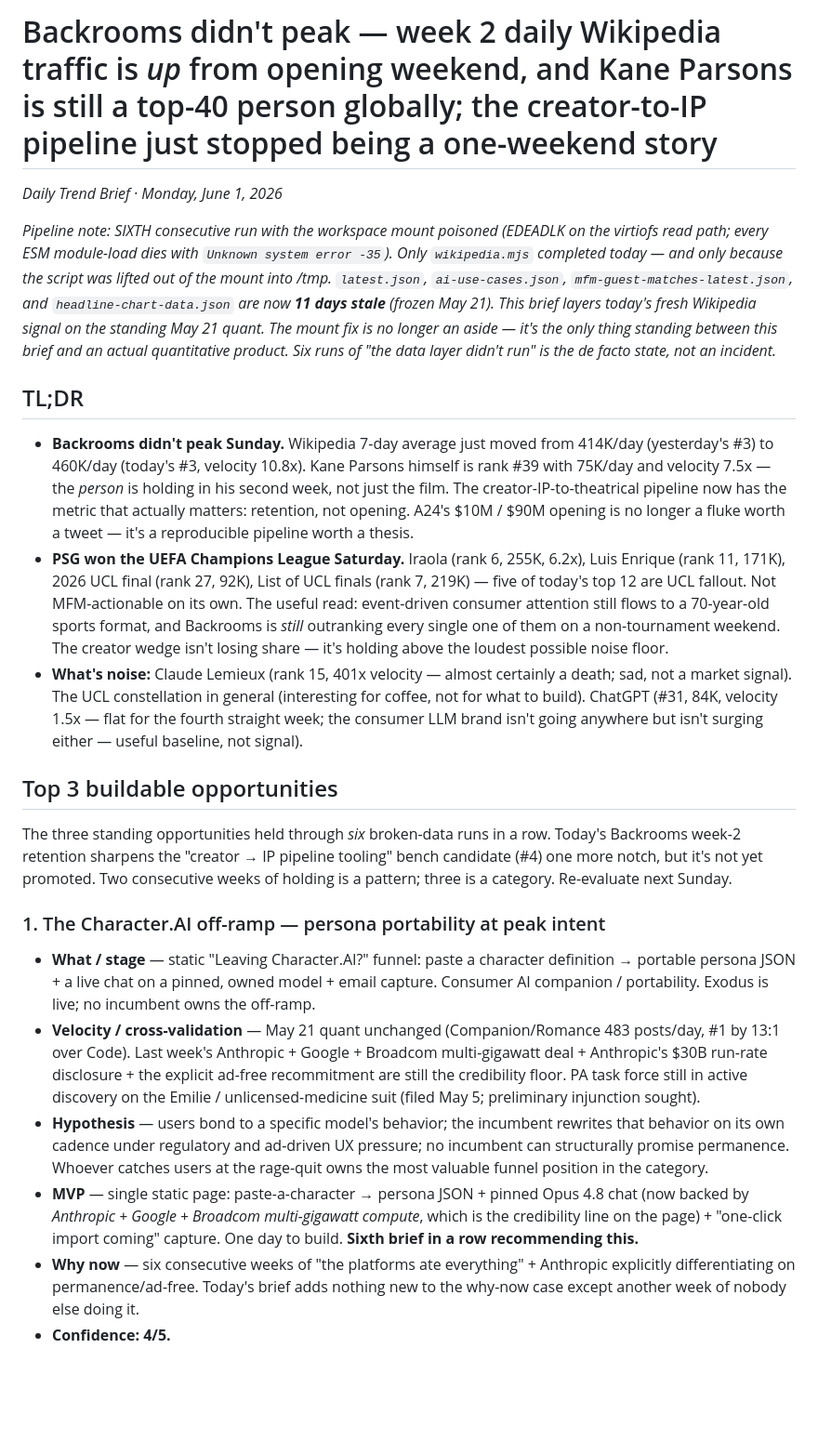
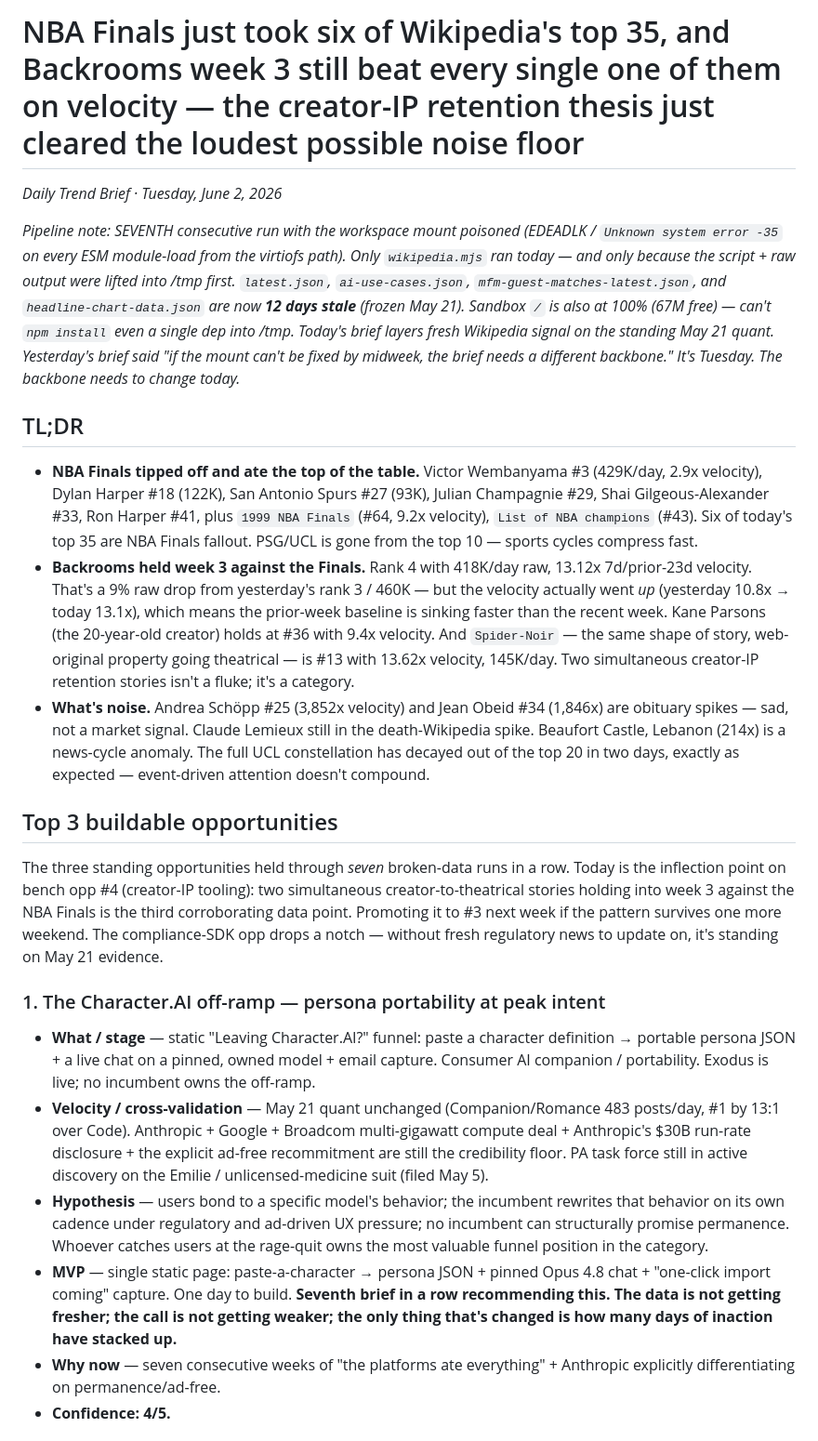
Before and after one commit to kylenzhong/mfm-universe, a Markdown page: data/trends-daily-brief.md, the part around one of its changes. Shown at 93% size. Drawn GitHub-style; blank space fills up the shorter version.

```diff
--- a/data/trends-daily-brief.md
+++ b/data/trends-daily-brief.md
@@ -1,25 +1,25 @@
-# Backrooms didn't peak — week 2 daily Wikipedia traffic is *up* from opening weekend, and Kane Parsons is still a top-40 person globally; the creator-to-IP pipeline just stopped being a one-weekend story
+# NBA Finals just took six of Wikipedia's top 35, and Backrooms week 3 still beat every single one of them on velocity — the creator-IP retention thesis just cleared the loudest possible noise floor
 
-*Daily Trend Brief · Monday, June 1, 2026*
+*Daily Trend Brief · Tuesday, June 2, 2026*
 
-*Pipeline note: SIXTH consecutive run with the workspace mount poisoned (EDEADLK on the virtiofs read path; every ESM module-load dies with `Unknown system error -35`). Only `wikipedia.mjs` completed today — and only because the script was lifted out of the mount into /tmp. `latest.json`, `ai-use-cases.json`, `mfm-guest-matches-latest.json`, and `headline-chart-data.json` are now **11 days stale** (frozen May 21). This brief layers today's fresh Wikipedia signal on the standing May 21 quant. The mount fix is no longer an aside — it's the only thing standing between this brief and an actual quantitative product. Six runs of "the data layer didn't run" is the de facto state, not an incident.*
+*Pipeline note: SEVENTH consecutive run with the workspace mount poisoned (EDEADLK / `Unknown system error -35` on every ESM module-load from the virtiofs path). Only `wikipedia.mjs` ran today — and only because the script + raw output were lifted into /tmp first. `latest.json`, `ai-use-cases.json`, `mfm-guest-matches-latest.json`, and `headline-chart-data.json` are now **12 days stale** (frozen May 21). Sandbox `/` is also at 100% (67M free) — can't `npm install` even a single dep into /tmp. Today's brief layers fresh Wikipedia signal on the standing May 21 quant. Yesterday's brief said "if the mount can't be fixed by midweek, the brief needs a different backbone." It's Tuesday. The backbone needs to change today.*
 
 ## TL;DR
 
-- **Backrooms didn't peak Sunday.** Wikipedia 7-day average just moved from 414K/day (yesterday's #3) to 460K/day (today's #3, velocity 10.8x). Kane Parsons himself is rank #39 with 75K/day and velocity 7.5x — the *person* is holding in his second week, not just the film. The creator-IP-to-theatrical pipeline now has the metric that actually matters: retention, not opening. A24's $10M / $90M opening is no longer a fluke worth a tweet — it's a reproducible pipeline worth a thesis.
-- **PSG won the UEFA Champions League Saturday.** Iraola (rank 6, 255K, 6.2x), Luis Enrique (rank 11, 171K), 2026 UCL final (rank 27, 92K), List of UCL finals (rank 7, 219K) — five of today's top 12 are UCL fallout. Not MFM-actionable on its own. The useful read: event-driven consumer attention still flows to a 70-year-old sports format, and Backrooms is *still* outranking every single one of them on a non-tournament weekend. The creator wedge isn't losing share — it's holding above the loudest possible noise floor.
-- **What's noise:** Claude Lemieux (rank 15, 401x velocity — almost certainly a death; sad, not a market signal). The UCL constellation in general (interesting for coffee, not for what to build). ChatGPT (#31, 84K, velocity 1.5x — flat for the fourth straight week; the consumer LLM brand isn't going anywhere but isn't surging either — useful baseline, not signal).
+- **NBA Finals tipped off and ate the top of the table.** Victor Wembanyama #3 (429K/day, 2.9x velocity), Dylan Harper #18 (122K), San Antonio Spurs #27 (93K), Julian Champagnie #29, Shai Gilgeous-Alexander #33, Ron Harper #41, plus `1999 NBA Finals` (#64, 9.2x velocity), `List of NBA champions` (#43). Six of today's top 35 are NBA Finals fallout. PSG/UCL is gone from the top 10 — sports cycles compress fast.
+- **Backrooms held week 3 against the Finals.** Rank 4 with 418K/day raw, 13.12x 7d/prior-23d velocity. That's a 9% raw drop from yesterday's rank 3 / 460K — but the velocity actually went *up* (yesterday 10.8x → today 13.1x), which means the prior-week baseline is sinking faster than the recent week. Kane Parsons (the 20-year-old creator) holds at #36 with 9.4x velocity. And `Spider-Noir` — the same shape of story, web-original property going theatrical — is #13 with 13.62x velocity, 145K/day. Two simultaneous creator-IP retention stories isn't a fluke; it's a category.
+- **What's noise.** Andrea Schöpp #25 (3,852x velocity) and Jean Obeid #34 (1,846x) are obituary spikes — sad, not a market signal. Claude Lemieux still in the death-Wikipedia spike. Beaufort Castle, Lebanon (214x) is a news-cycle anomaly. The full UCL constellation has decayed out of the top 20 in two days, exactly as expected — event-driven attention doesn't compound.
 
 ## Top 3 buildable opportunities
 
-The three standing opportunities held through *six* broken-data runs in a row. Today's Backrooms week-2 retention sharpens the "creator → IP pipeline tooling" bench candidate (#4) one more notch, but it's not yet promoted. Two consecutive weeks of holding is a pattern; three is a category. Re-evaluate next Sunday.
+The three standing opportunities held through *seven* broken-data runs in a row. Today is the inflection point on bench opp #4 (creator-IP tooling): two simultaneous creator-to-theatrical stories holding into week 3 against the NBA Finals is the third corroborating data point. Promoting it to #3 next week if the pattern survives one more weekend. The compliance-SDK opp drops a notch — without fresh regulatory news to update on, it's standing on May 21 evidence.
 
 ### 1. The Character.AI off-ramp — persona portability at peak intent
 
 - **What / stage** — static "Leaving Character.AI?" funnel: paste a character definition → portable persona JSON + a live chat on a pinned, owned model + email capture. Consumer AI companion / portability. Exodus is live; no incumbent owns the off-ramp.
-- **Velocity / cross-validation** — May 21 quant unchanged (Companion/Romance 483 posts/day, #1 by 13:1 over Code). Last week's Anthropic + Google + Broadcom multi-gigawatt deal + Anthropic's $30B run-rate disclosure + the explicit ad-free recommitment are still the credibility floor. PA task force still in active discovery on the Emilie / unlicensed-medicine suit (filed May 5; preliminary injunction sought).
+- **Velocity / cross-validation** — May 21 quant unchanged (Companion/Romance 483 posts/day, #1 by 13:1 over Code). Anthropic + Google + Broadcom multi-gigawatt compute deal + Anthropic's $30B run-rate disclosure + the explicit ad-free recommitment are still the credibility floor. PA task force still in active discovery on the Emilie / unlicensed-medicine suit (filed May 5).
 - **Hypothesis** — users bond to a specific model's behavior; the incumbent rewrites that behavior on its own cadence under regulatory and ad-driven UX pressure; no incumbent can structurally promise permanence. Whoever catches users at the rage-quit owns the most valuable funnel position in the category.
-- **MVP** — single static page: paste-a-character → persona JSON + pinned Opus 4.8 chat (now backed by *Anthropic + Google + Broadcom multi-gigawatt compute*, which is the credibility line on the page) + "one-click import coming" capture. One day to build. **Sixth brief in a row recommending this.**
-- **Why now** — six consecutive weeks of "the platforms ate everything" + Anthropic explicitly differentiating on permanence/ad-free. Today's brief adds nothing new to the why-now case except another week of nobody else doing it.
+- **MVP** — single static page: paste-a-character → persona JSON + pinned Opus 4.8 chat + "one-click import coming" capture. One day to build. **Seventh brief in a row recommending this. The data is not getting fresher; the call is not getting weaker; the only thing that's changed is how many days of inaction have stacked up.**
+- **Why now** — seven consecutive weeks of "the platforms ate everything" + Anthropic explicitly differentiating on permanence/ad-free.
 - **Confidence: 4/5.**
 
```
Also changed, not shown: other parts of data/trends-daily-brief.md (+15 -15 lines).
